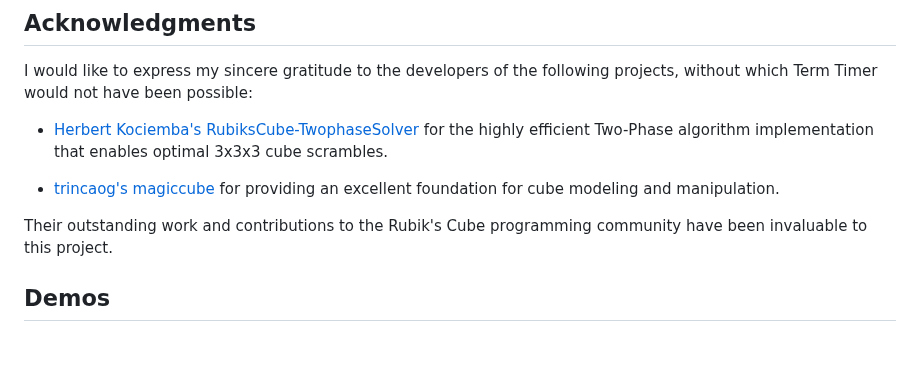
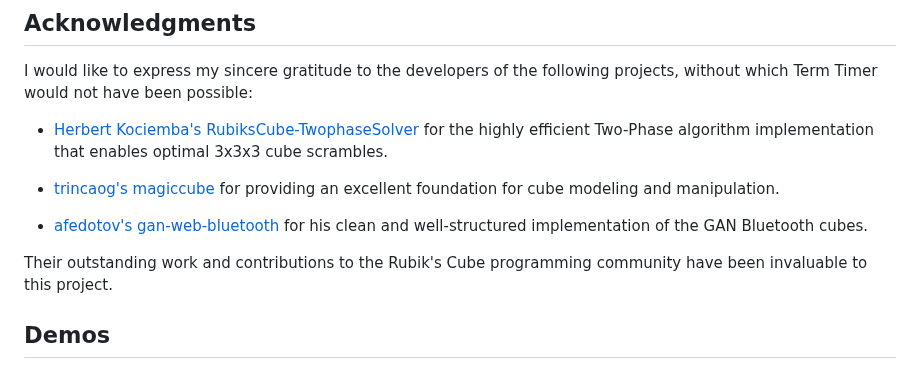
Before and after one commit to Fantomas42/term-timer, a Markdown page: README.md, the part around one of its changes. GitHub-like rendering; blank space fills up the shorter version.

```diff
--- a/README.md
+++ b/README.md
@@ -100,6 +100,9 @@ following projects, without which Term Timer would not have been possible:
 * [trincaog's magiccube][2] for providing an excellent foundation for cube
   modeling and manipulation.
 
+* [afedotov's gan-web-bluetooth][3] for his clean and well-structured
+  implementation of the GAN Bluetooth cubes.
+
 Their outstanding work and contributions to the Rubik's Cube programming
 community have been invaluable to this project.
 
```
Also changed, not shown: other parts of README.md (+1 -0 lines).
